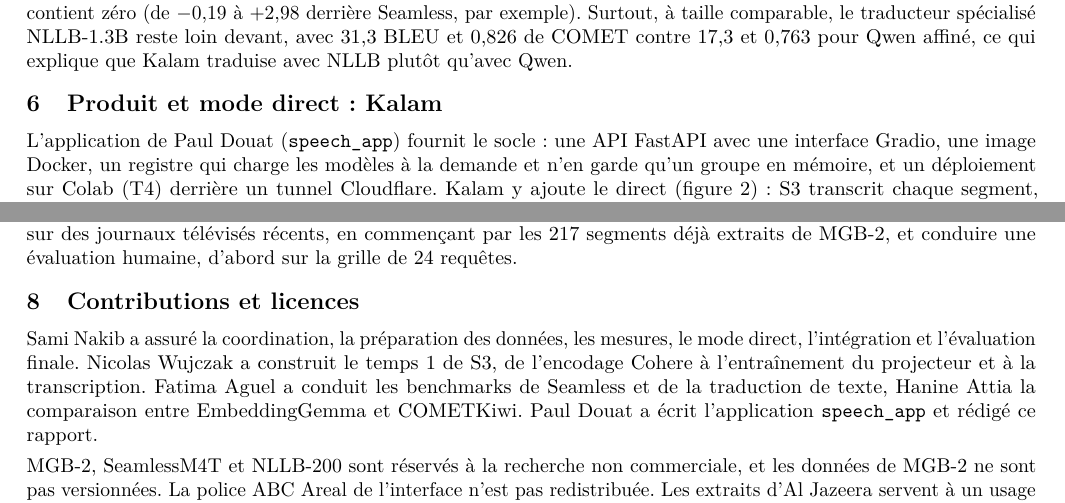
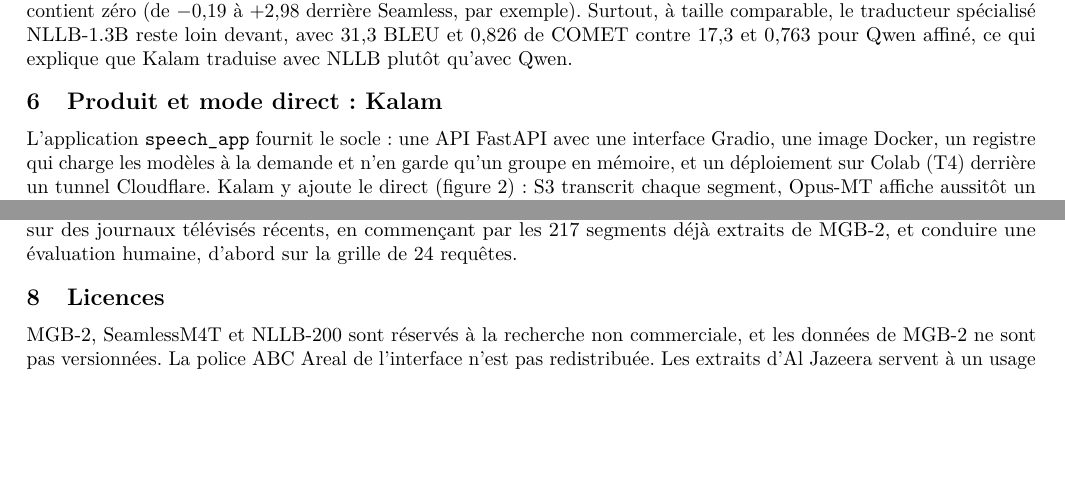
Before and after one commit to SamiNakibETU/NLP, a LaTeX paper (rapport/rapport.tex): two parts of pages 4 and 5 of 5, joined at a grey line, cut so that both start at the same text, the shorter picture padded with empty space. Compiled offline with pdfLaTeX.

Commit message:
docs: retire la repartition des contributions (travail commun du groupe)

```diff
--- a/rapport/rapport.tex
+++ b/rapport/rapport.tex
@@ -166,7 +166,7 @@ Seul, le traducteur progresse sur toutes les mesures (tableau~\ref{tab:lora}) et
 
 \section{Produit et mode direct : Kalam}
 \label{sec:direct}
-L'application de Paul Douat (\texttt{speech\_app}) fournit le socle : une API FastAPI avec une interface Gradio, une image Docker, un registre qui charge les modèles à la demande et n'en garde qu'un groupe en mémoire, et un déploiement sur Colab (T4) derrière un tunnel Cloudflare. Kalam y ajoute le direct (figure~\ref{fig:archi}) : S3 transcrit chaque segment, Opus-MT affiche aussitôt un texte gris provisoire (0,19\,s par phrase) et NLLB-1.3B le remplace par le texte définitif (0,82\,s), deux traducteurs choisis d'après le tableau~\ref{tab:traducteurs}. En parallèle, des empreintes ECAPA (speechbrain) regroupées en ligne signalent les changements de locuteur, avec un seuil de similarité cosinus de 0,45 en direct et de 0,30 dans le rapport. Sur FLEURS, deux lectures d'une même voix ont en moyenne une similarité de 0,557, contre 0,266 entre voix différentes. En fin de session, un rapport rassemble la diarisation, une relecture ciblée par Qwen2.5-7B (nf4), un résumé et l'export SRT. Pour une vidéo déposée, une minute de journal demande 26\,s de calcul, et Piper peut lire les sous-titres à voix haute.
+L'application \texttt{speech\_app} fournit le socle : une API FastAPI avec une interface Gradio, une image Docker, un registre qui charge les modèles à la demande et n'en garde qu'un groupe en mémoire, et un déploiement sur Colab (T4) derrière un tunnel Cloudflare. Kalam y ajoute le direct (figure~\ref{fig:archi}) : S3 transcrit chaque segment, Opus-MT affiche aussitôt un texte gris provisoire (0,19\,s par phrase) et NLLB-1.3B le remplace par le texte définitif (0,82\,s), deux traducteurs choisis d'après le tableau~\ref{tab:traducteurs}. En parallèle, des empreintes ECAPA (speechbrain) regroupées en ligne signalent les changements de locuteur, avec un seuil de similarité cosinus de 0,45 en direct et de 0,30 dans le rapport. Sur FLEURS, deux lectures d'une même voix ont en moyenne une similarité de 0,557, contre 0,266 entre voix différentes. En fin de session, un rapport rassemble la diarisation, une relecture ciblée par Qwen2.5-7B (nf4), un résumé et l'export SRT. Pour une vidéo déposée, une minute de journal demande 26\,s de calcul, et Piper peut lire les sous-titres à voix haute.
 
 \begin{figure}[htbp]
 \centering
@@ -233,9 +233,7 @@ Kalam ne traduit que dans un sens, de l'arabe vers le français. Une conversatio
 
 Nos résultats invitent surtout à explorer des modèles très spécialisés, qui ne sont pas forcément des LLM. À taille comparable, le traducteur seq2seq NLLB-1.3B dépasse de près de 14 points de BLEU un LLM généraliste, même affiné par LoRA, et le projecteur de S3, avec 8,7\,M de paramètres, suffit à rebrancher un encodeur audio sur un décodeur gelé. La suite consiste donc à distiller ou à affiner un traducteur spécialisé sur des journaux arabes, puis à terminer le temps 2 de S3 pour traduire directement depuis l'audio. Il faudra en parallèle constituer une référence française sur des journaux télévisés récents, en commençant par les 217 segments déjà extraits de MGB-2, et conduire une évaluation humaine, d'abord sur la grille de 24 requêtes.
 
-\section{Contributions et licences}
-Sami Nakib a assuré la coordination, la préparation des données, les mesures, le mode direct, l'intégration et l'évaluation finale. Nicolas Wujczak a construit le temps 1 de S3, de l'encodage Cohere à l'entraînement du projecteur et à la transcription. Fatima Aguel a conduit les benchmarks de Seamless et de la traduction de texte, Hanine Attia la comparaison entre EmbeddingGemma et COMETKiwi. Paul Douat a écrit l'application \texttt{speech\_app} et rédigé ce rapport.
-
+\section{Licences}
 MGB-2, SeamlessM4T et NLLB-200 sont réservés à la recherche non commerciale, et les données de MGB-2 ne sont pas versionnées. La police ABC Areal de l'interface n'est pas redistribuée. Les extraits d'Al Jazeera servent à un usage académique, mais le résumé passe par un service externe (ScaleDown). Comme les sous-titres peuvent contenir des noms faux (section~\ref{sec:llm}), ils ne doivent pas être diffusés sans relecture.
 
 \section*{Références}
```
Also changed, not shown: README.md, rapport/rapport.pdf, rapport/rapport.tex (2 more changed lines).
